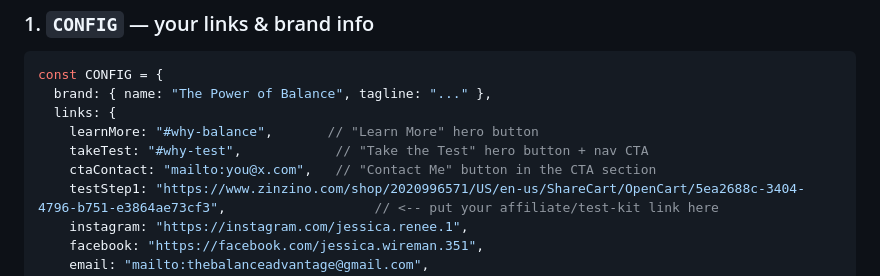
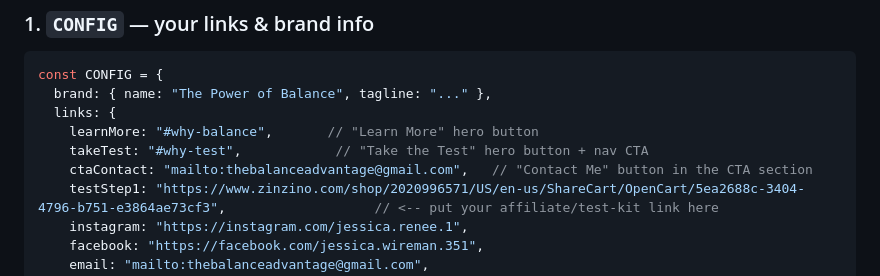
Before and after one commit to thebalanceadvantage/thepowerofbalance, a Markdown page: README.md, the part around the change. Drawn GitHub-style.

```diff
--- a/README.md
+++ b/README.md
@@ -26,7 +26,7 @@ const CONFIG = {
   links: {
     learnMore: "#why-balance",       // "Learn More" hero button
     takeTest: "#why-test",            // "Take the Test" hero button + nav CTA
-    ctaContact: "mailto:you@x.com",   // "Contact Me" button in the CTA section
+    ctaContact: "mailto:thebalanceadvantage@gmail.com",   // "Contact Me" button in the CTA section
     testStep1: "https://www.zinzino.com/shop/2020996571/US/en-us/ShareCart/OpenCart/5ea2688c-3404-4796-b751-e3864ae73cf3",                   // <-- put your affiliate/test-kit link here
     instagram: "https://instagram.com/jessica.renee.1",
     facebook: "https://facebook.com/jessica.wireman.351",
```
